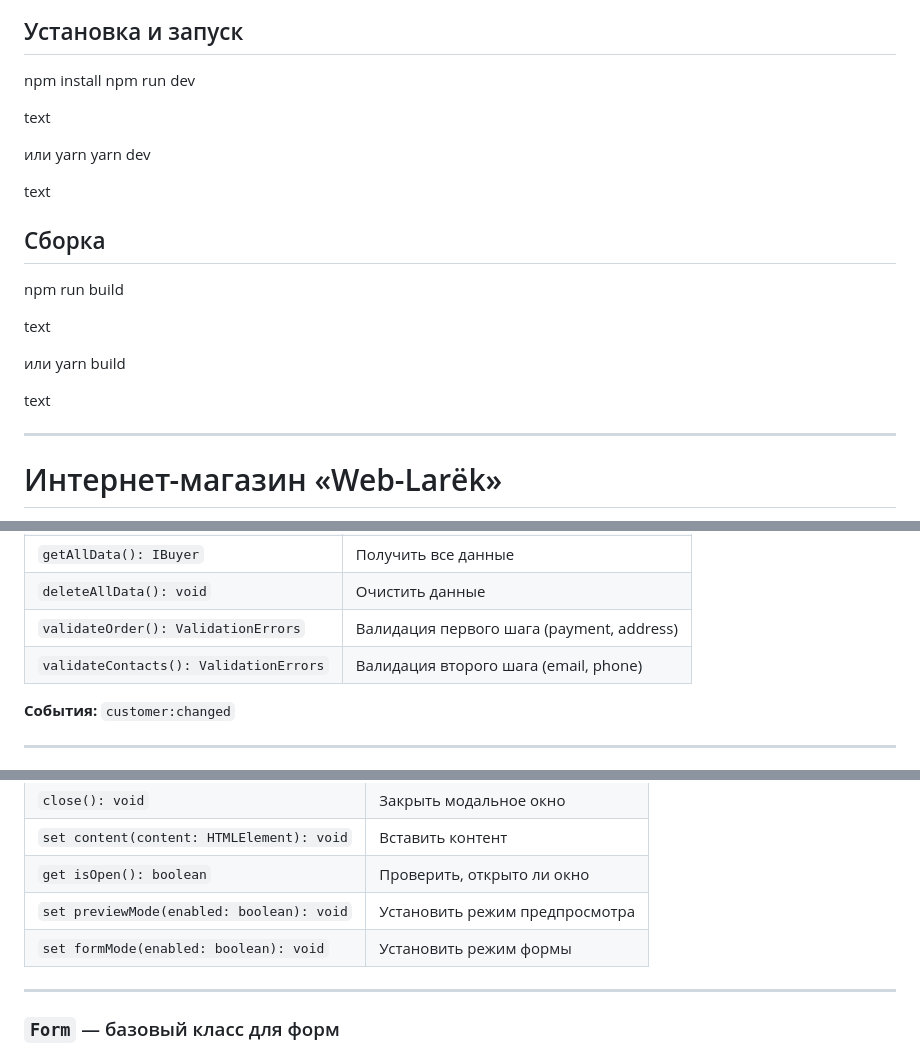
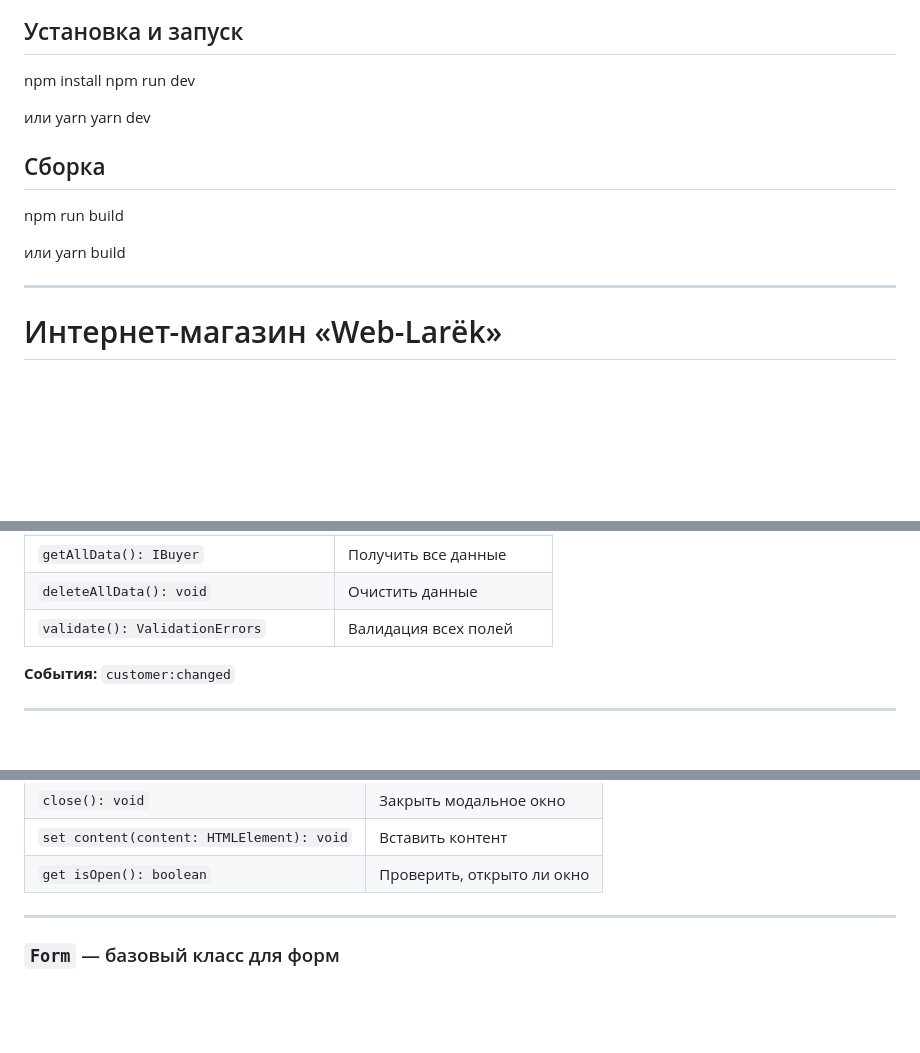
Before and after one commit to vacheslavKoz/weblarek, a Markdown page: README.md, 3 parts joined by grey strips. Rendered like a GitHub page; blank space fills up the shorter version.

Commit message:
25.05 1:41

```diff
--- a/README.md
+++ b/README.md
@@ -35,23 +34,19 @@ text
 npm install
 npm run dev
 
-text
 
 или
 yarn
 yarn dev
 
-text
 
 ## Сборка
 npm run build
 
-text
 
 или
 yarn build
 
-text
 
 ---
 
@@ -182,8 +177,7 @@ text
 | `setPhone(phone: string): void` | Сохранить телефон |
 | `getAllData(): IBuyer` | Получить все данные |
 | `deleteAllData(): void` | Очистить данные |
-| `validateOrder(): ValidationErrors` | Валидация первого шага (payment, address) |
-| `validateContacts(): ValidationErrors` | Валидация второго шага (email, phone) |
+| `validate(): ValidationErrors` | Валидация всех полей |
 
 **События:** `customer:changed`
 
@@ -379,8 +373,6 @@ text
 | `close(): void` | Закрыть модальное окно |
 | `set content(content: HTMLElement): void` | Вставить контент |
 | `get isOpen(): boolean` | Проверить, открыто ли окно |
-| `set previewMode(enabled: boolean): void` | Установить режим предпросмотра |
-| `set formMode(enabled: boolean): void` | Установить режим формы |
 
 ---
 
```
Also changed, not shown: other parts of README.md (+1 -2 lines).
